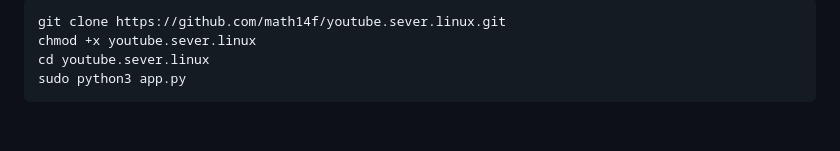
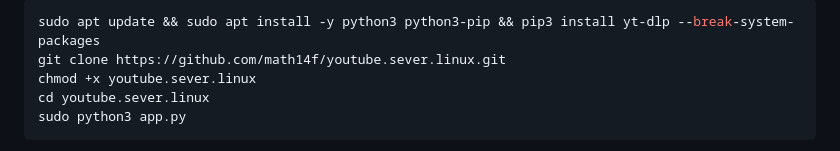
Before and after one commit to math14f/youtube.sever.linux, a Markdown page: README.md, the part around the change. Rendered like a GitHub page; blank space fills up the shorter version.

````diff
--- a/README.md
+++ b/README.md
@@ -1,4 +1,5 @@
 ```bash
+sudo apt update && sudo apt install -y python3 python3-pip && pip3 install yt-dlp --break-system-packages
 git clone https://github.com/math14f/youtube.sever.linux.git
 chmod +x youtube.sever.linux
 cd youtube.sever.linux
````
